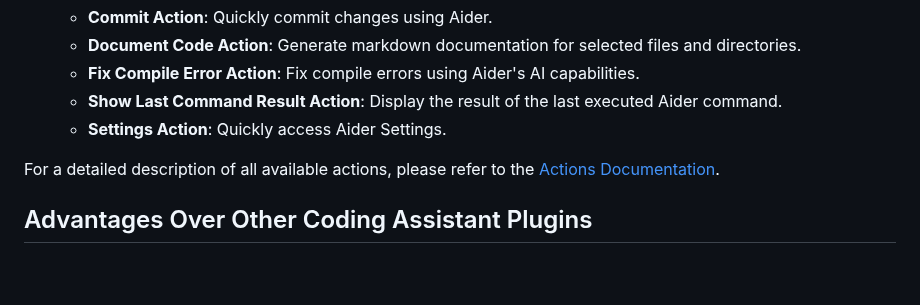
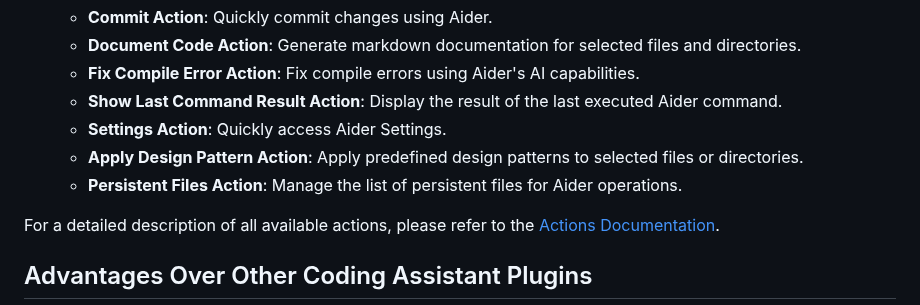
Before and after one commit to p-wegner/coding-aider, a Markdown page: README.md, the part around the change. Rendered like a GitHub page; blank space fills up the shorter version.

Commit message:
feat: add new actions to the README

```diff
--- a/README.md
+++ b/README.md
@@ -47,6 +47,8 @@ Aider.
     - **Fix Compile Error Action**: Fix compile errors using Aider's AI capabilities.
     - **Show Last Command Result Action**: Display the result of the last executed Aider command.
     - **Settings Action**: Quickly access Aider Settings.
+    - **Apply Design Pattern Action**: Apply predefined design patterns to selected files or directories.
+    - **Persistent Files Action**: Manage the list of persistent files for Aider operations.
 
 For a detailed description of all available actions, please refer to the [Actions Documentation](docs/actions.md).
 
```
